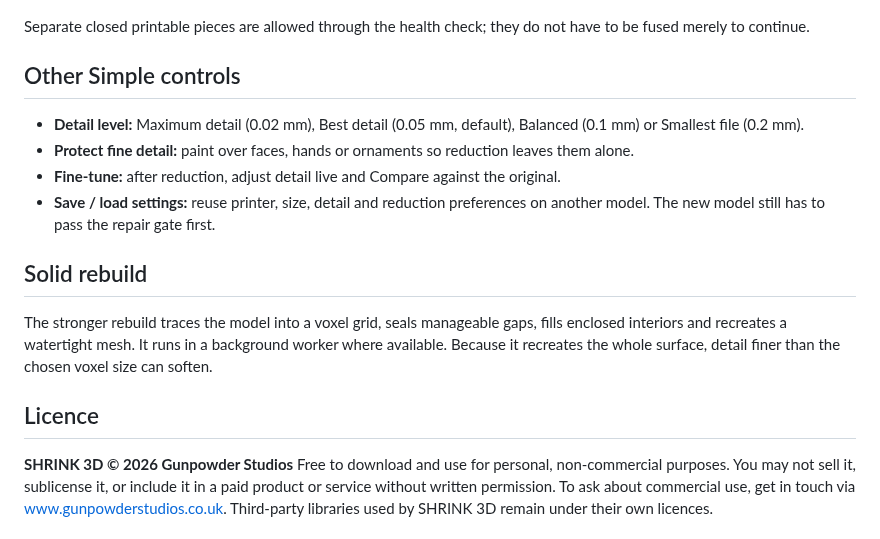
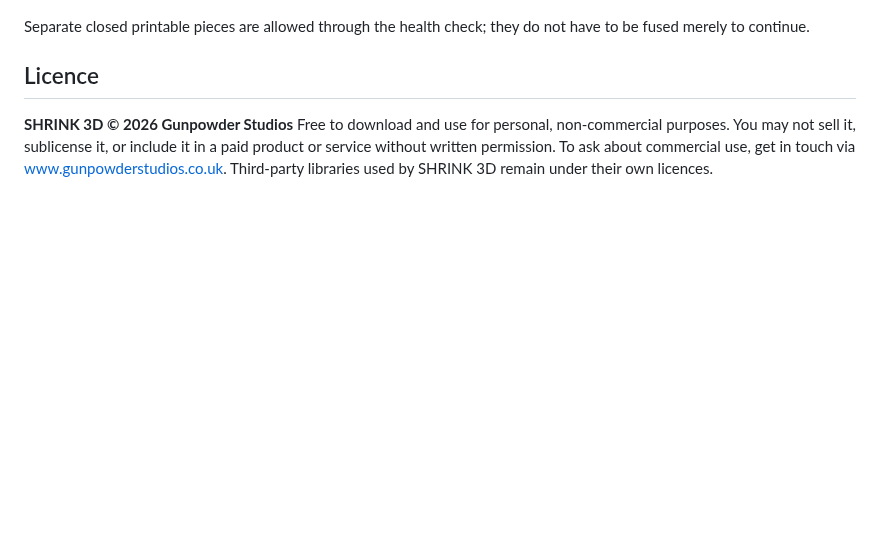
Before and after one commit to gunpowderstudios/shrink, a Markdown page: README.md, the part around one of its changes. Rendered like a GitHub page; blank space fills up the shorter version.

```diff
--- a/README.md
+++ b/README.md
@@ -55,14 +56,5 @@ Before any reduction has actually been run, Simple mode shows only the model. **
 
 Separate closed printable pieces are allowed through the health check; they do not have to be fused merely to continue.
-
-## Other Simple controls
-- **Detail level:** Maximum detail (0.02 mm), Best detail (0.05 mm, default), Balanced (0.1 mm) or Smallest file (0.2 mm).
-- **Protect fine detail:** paint over faces, hands or ornaments so reduction leaves them alone.
-- **Fine-tune:** after reduction, adjust detail live and Compare against the original.
-- **Save / load settings:** reuse printer, size, detail and reduction preferences on another model. The new model still has to pass the repair gate first.
-
-## Solid rebuild
-The stronger rebuild traces the model into a voxel grid, seals manageable gaps, fills enclosed interiors and recreates a watertight mesh. It runs in a background worker where available. Because it recreates the whole surface, detail finer than the chosen voxel size can soften.
 
 ## Licence
 **SHRINK 3D © 2026 Gunpowder Studios**
```
Also changed, not shown: other parts of README.md (+30 -29 lines).
